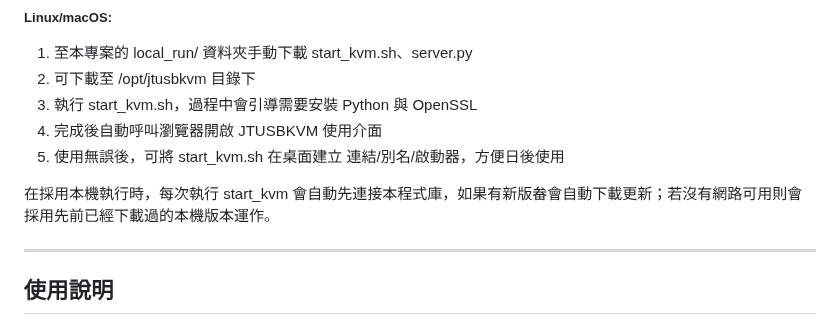
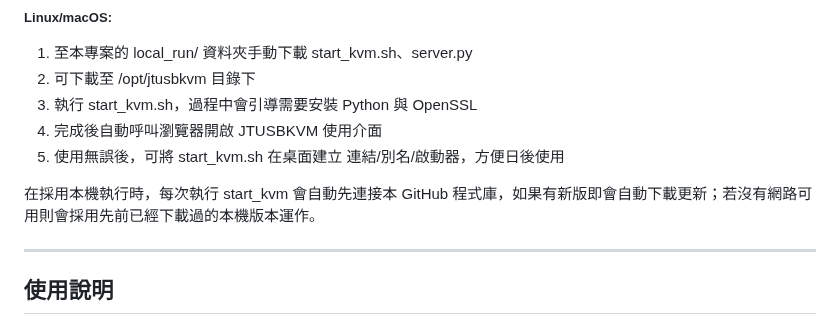
Before and after one commit to jasoncheng7115/JTUSBKVM, a Markdown page: README.md, the part around the change. Drawn GitHub-style.

```diff
--- a/README.md
+++ b/README.md
@@ -193,7 +193,7 @@
 4. 完成後自動呼叫瀏覽器開啟 JTUSBKVM 使用介面
 5. 使用無誤後，可將 start_kvm.sh 在桌面建立 連結/別名/啟動器，方便日後使用
 
-在採用本機執行時，每次執行 start_kvm 會自動先連接本程式庫，如果有新版畚會自動下載更新；若沒有網路可用則會採用先前已經下載過的本機版本運作。
+在採用本機執行時，每次執行 start_kvm 會自動先連接本 GitHub 程式庫，如果有新版即會自動下載更新；若沒有網路可用則會採用先前已經下載過的本機版本運作。
 
 
 ---
```
